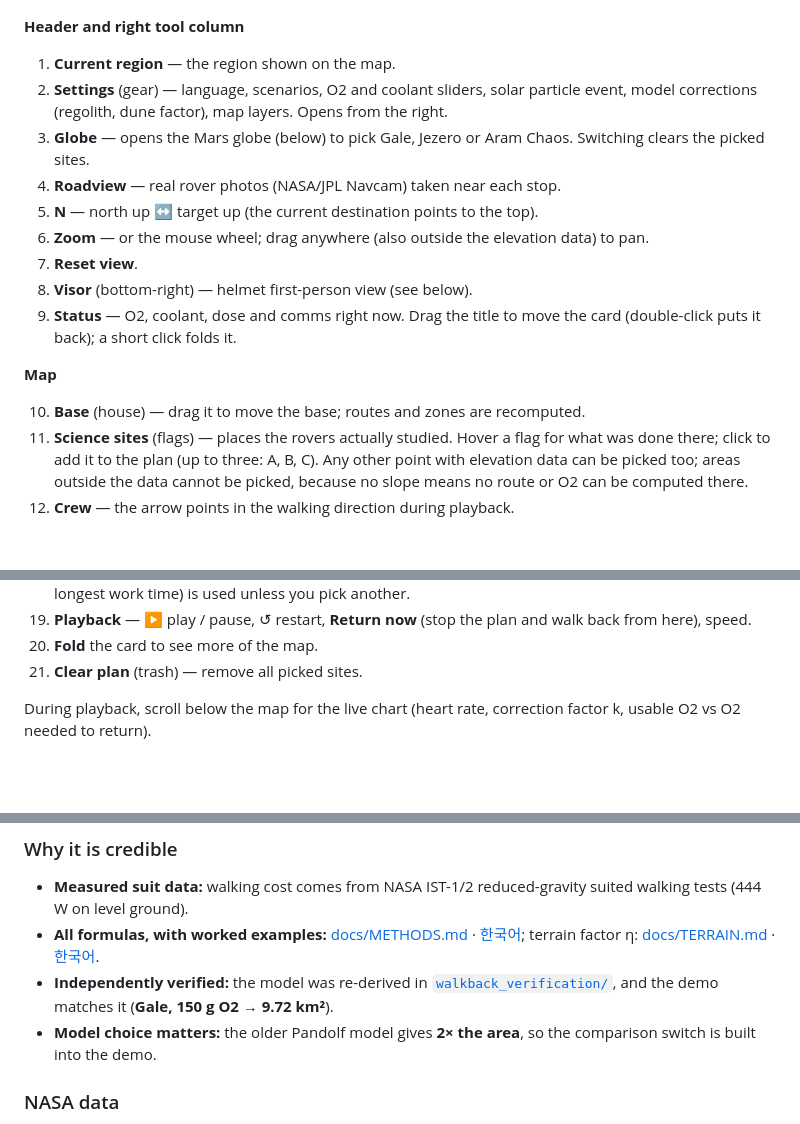
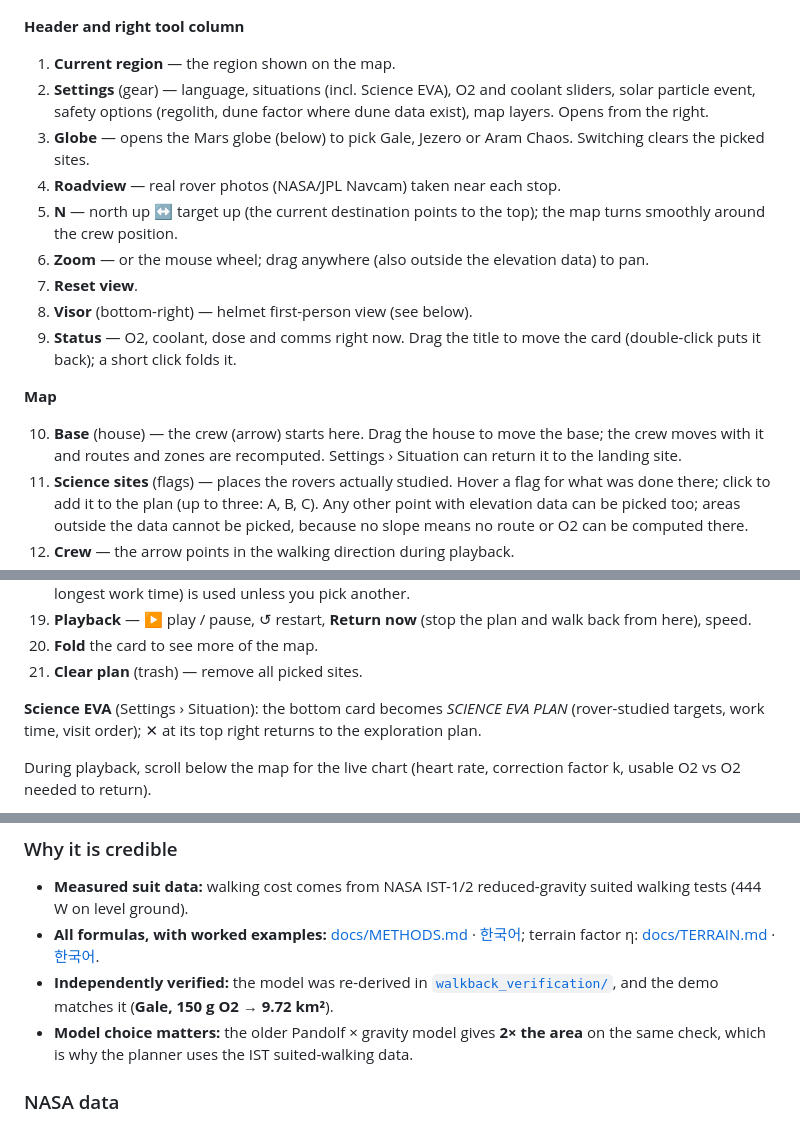
Before and after one commit to jstak0804/martian-map-slam, a Markdown page: README.md, 3 parts joined by grey strips. GitHub-like rendering; blank space fills up the shorter version.

```diff
--- a/README.md
+++ b/README.md
@@ -25,10 +25,10 @@ and radiation margin they have left, and **the safest way back** from any point.
 
 **Header and right tool column**
 1. **Current region** — the region shown on the map.
-2. **Settings** (gear) — language, scenarios, O2 and coolant sliders, solar particle event, model corrections (regolith, dune factor), map layers. Opens from the right.
+2. **Settings** (gear) — language, situations (incl. Science EVA), O2 and coolant sliders, solar particle event, safety options (regolith, dune factor where dune data exist), map layers. Opens from the right.
 3. **Globe** — opens the Mars globe (below) to pick Gale, Jezero or Aram Chaos. Switching clears the picked sites.
 4. **Roadview** — real rover photos (NASA/JPL Navcam) taken near each stop.
-5. **N** — north up ↔ target up (the current destination points to the top).
+5. **N** — north up ↔ target up (the current destination points to the top); the map turns smoothly around the crew position.
 6. **Zoom** — or the mouse wheel; drag anywhere (also outside the elevation data) to pan.
 7. **Reset view**.
 8. **Visor** (bottom-right) — helmet first-person view (see below).
@@ -36,7 +36,7 @@ and radiation margin they have left, and **the safest way back** from any point.
 
 **Map**
 
-10. **Base** (house) — drag it to move the base; routes and zones are recomputed.
+10. **Base** (house) — the crew (arrow) starts here. Drag the house to move the base; the crew moves with it and routes and zones are recomputed. Settings › Situation can return it to the landing site.
 11. **Science sites** (flags) — places the rovers actually studied. Hover a flag for what was done there; click to add it to the plan (up to three: A, B, C). Any other point with elevation data can be picked too; areas outside the data cannot be picked, because no slope means no route or O2 can be computed there.
 12. **Crew** — the arrow points in the walking direction during playback.
 13. **Legend** — colour = O2 left after a round trip from base (>20 %, 10–20 %, 0–10 %); hatched = level-ground estimate outside the HiRISE strip.
@@ -51,6 +51,8 @@ and radiation margin they have left, and **the safest way back** from any point.
 19. **Playback** — ▶ play / pause, ↺ restart, **Return now** (stop the plan and walk back from here), speed.
 20. **Fold** the card to see more of the map.
 21. **Clear plan** (trash) — remove all picked sites.
+
+**Science EVA** (Settings › Situation): the bottom card becomes *SCIENCE EVA PLAN* (rover-studied targets, work time, visit order); ✕ at its top right returns to the exploration plan.
 
 During playback, scroll below the map for the live chart (heart rate, correction factor k, usable O2 vs O2 needed to return).
 
@@ -75,7 +77,7 @@ During playback, scroll below the map for the live chart (heart rate, correction
 - **Measured suit data:** walking cost comes from NASA IST-1/2 reduced-gravity suited walking tests (444 W on level ground).
 - **All formulas, with worked examples:** [docs/METHODS.md](docs/METHODS.md) · [한국어](docs/METHODS.ko.md); terrain factor η: [docs/TERRAIN.md](docs/TERRAIN.md) · [한국어](docs/TERRAIN.ko.md).
 - **Independently verified:** the model was re-derived in [`walkback_verification/`](walkback_verification/), and the demo matches it (**Gale, 150 g O2 → 9.72 km²**).
-- **Model choice matters:** the older Pandolf model gives **2× the area**, so the comparison switch is built into the demo.
+- **Model choice matters:** the older Pandolf × gravity model gives **2× the area** on the same check, which is why the planner uses the IST suited-walking data.
 
 ### NASA data
 
```
Also changed, not shown: docs/METHODS.ko.md (+1 -2 lines), docs/METHODS.md (+1 -5 lines), docs/img/guide-planner.jpg.
